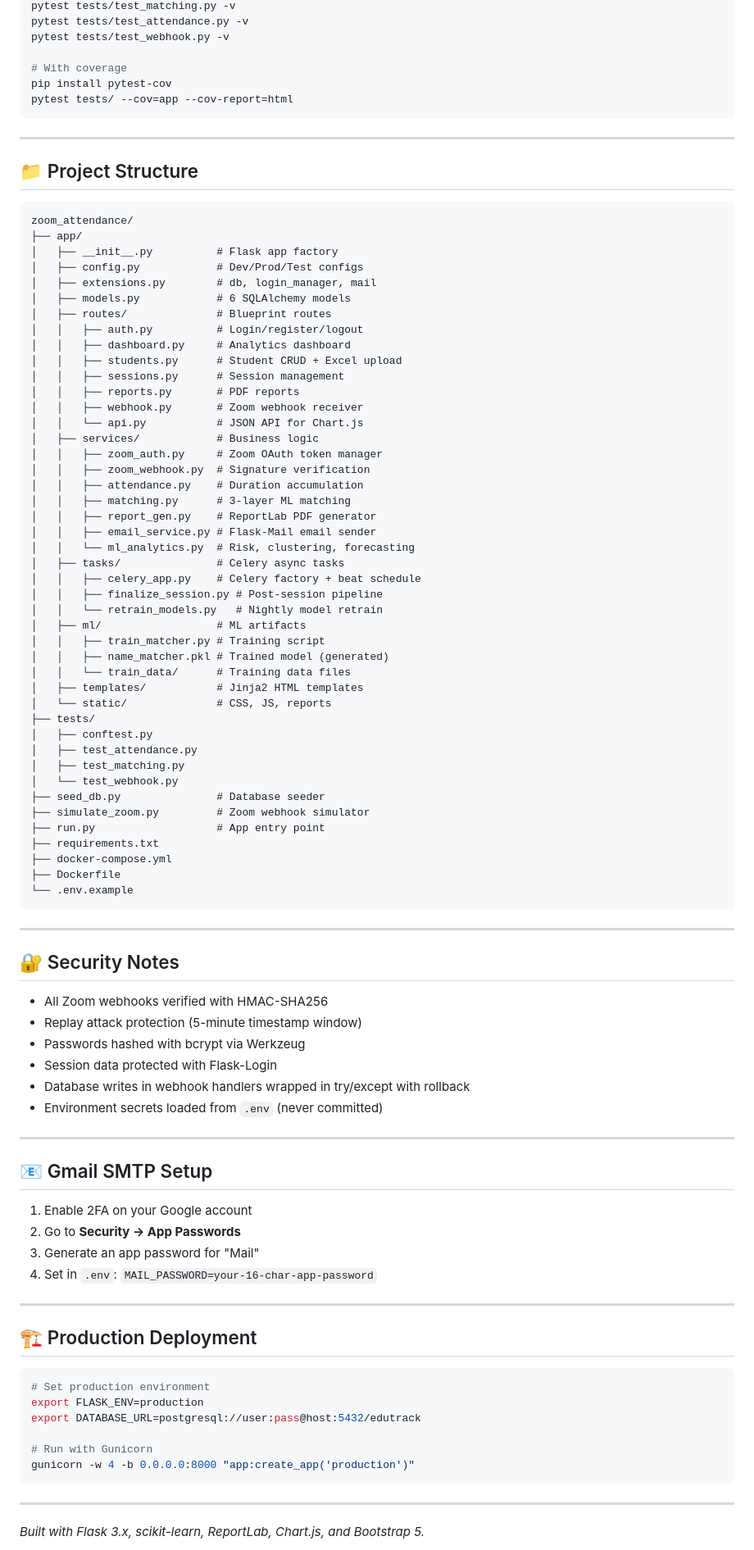
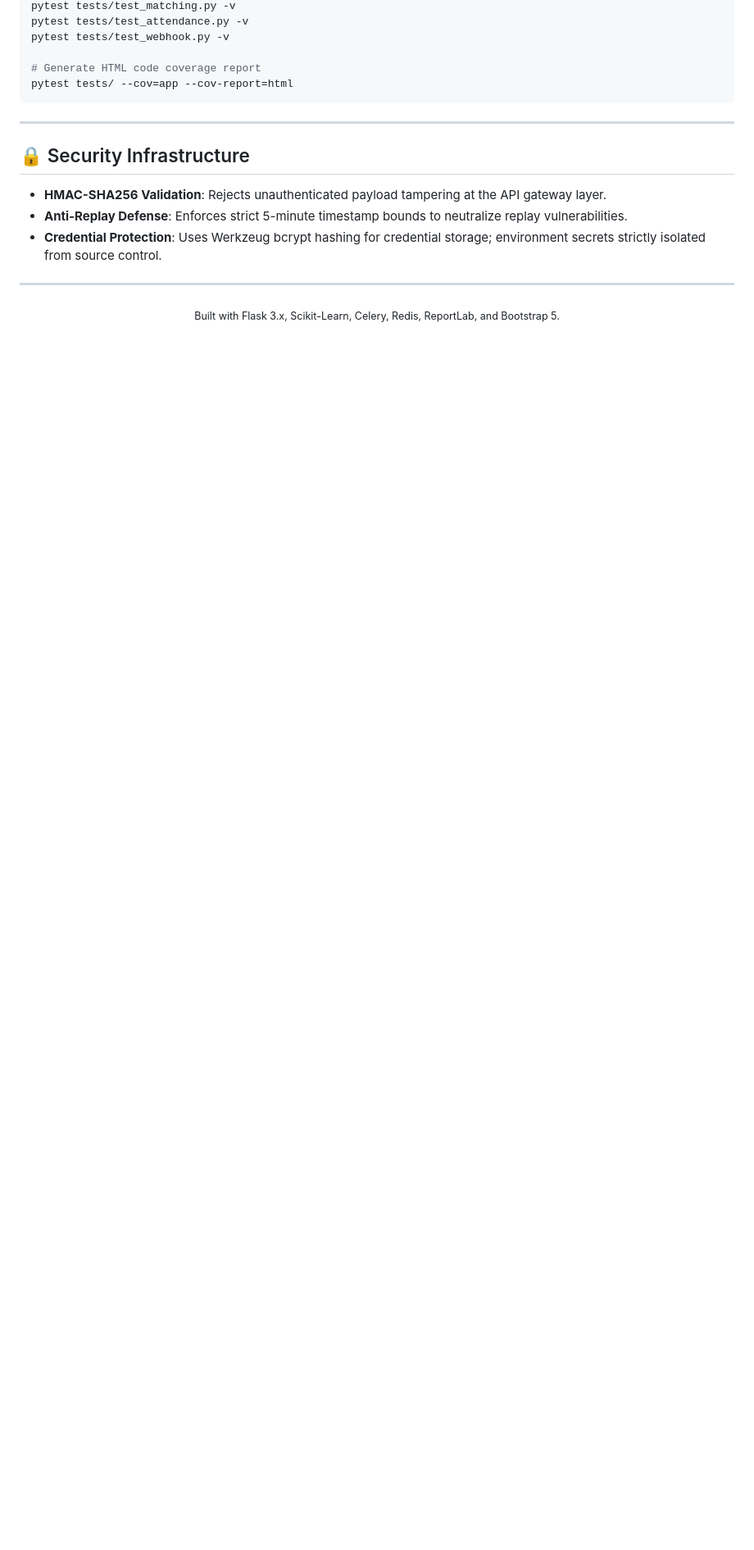
Before and after one commit to vigneshaadepu/Zoom_attendance, a Markdown page: README.md, the part around one of its changes. Shown at 82% size. Drawn GitHub-style; blank space fills up the shorter version.

Commit message:
Revise README for improved clarity and organization
Updated README to enhance clarity and structure, including new sections and formatting improvements.

````diff
--- a/README.md
+++ b/README.md
@@ -210,95 +229,20 @@ pytest tests/test_matching.py -v
 pytest tests/test_attendance.py -v
 pytest tests/test_webhook.py -v
 
-# With coverage
-pip install pytest-cov
+# Generate HTML code coverage report
 pytest tests/ --cov=app --cov-report=html
 ```
 
 ---
 
-## 📁 Project Structure
+## 🔒 Security Infrastructure
 
-```
-zoom_attendance/
-├── app/
-│   ├── __init__.py          # Flask app factory
-│   ├── config.py            # Dev/Prod/Test configs
-│   ├── extensions.py        # db, login_manager, mail
-│   ├── models.py            # 6 SQLAlchemy models
-│   ├── routes/              # Blueprint routes
-│   │   ├── auth.py          # Login/register/logout
-│   │   ├── dashboard.py     # Analytics dashboard
-│   │   ├── students.py      # Student CRUD + Excel upload
-│   │   ├── sessions.py      # Session management
-│   │   ├── reports.py       # PDF reports
-│   │   ├── webhook.py       # Zoom webhook receiver
-│   │   └── api.py           # JSON API for Chart.js
-│   ├── services/            # Business logic
-│   │   ├── zoom_auth.py     # Zoom OAuth token manager
-│   │   ├── zoom_webhook.py  # Signature verification
-│   │   ├── attendance.py    # Duration accumulation
-│   │   ├── matching.py      # 3-layer ML matching
-│   │   ├── report_gen.py    # ReportLab PDF generator
-│   │   ├── email_service.py # Flask-Mail email sender
-│   │   └── ml_analytics.py  # Risk, clustering, forecasting
-│   ├── tasks/               # Celery async tasks
-│   │   ├── celery_app.py    # Celery factory + beat schedule
-│   │   ├── finalize_session.py # Post-session pipeline
-│   │   └── retrain_models.py   # Nightly model retrain
-│   ├── ml/                  # ML artifacts
-│   │   ├── train_matcher.py # Training script
-│   │   ├── name_matcher.pkl # Trained model (generated)
-│   │   └── train_data/      # Training data files
-│   ├── templates/           # Jinja2 HTML templates
-│   └── static/              # CSS, JS, reports
-├── tests/
-│   ├── conftest.py
-│   ├── test_attendance.py
-│   ├── test_matching.py
-│   └── test_webhook.py
-├── seed_db.py               # Database seeder
-├── simulate_zoom.py         # Zoom webhook simulator
-├── run.py                   # App entry point
-├── requirements.txt
-├── docker-compose.yml
-├── Dockerfile
-└── .env.example
-```
+- **HMAC-SHA256 Validation**: Rejects unauthenticated payload tampering at the API gateway layer.
+- **Anti-Replay Defense**: Enforces strict 5-minute timestamp bounds to neutralize replay vulnerabilities.
+- **Credential Protection**: Uses Werkzeug bcrypt hashing for credential storage; environment secrets strictly isolated from source control.
 
 ---
 
-## 🔐 Security Notes
-
-- All Zoom webhooks verified with HMAC-SHA256
-- Replay attack protection (5-minute timestamp window)
-- Passwords hashed with bcrypt via Werkzeug
-- Session data protected with Flask-Login
-- Database writes in webhook handlers wrapped in try/except with rollback
-- Environment secrets loaded from `.env` (never committed)
-
----
-
-## 📧 Gmail SMTP Setup
-
-1. Enable 2FA on your Google account
-2. Go to **Security → App Passwords**
-3. Generate an app password for "Mail"
-4. Set in `.env`: `MAIL_PASSWORD=your-16-char-app-password`
-
----
-
-## 🏗️ Production Deployment
-
-```bash
-# Set production environment
-export FLASK_ENV=production
-export DATABASE_URL=postgresql://user:pass@host:5432/edutrack
-
-# Run with Gunicorn
-gunicorn -w 4 -b 0.0.0.0:8000 "app:create_app('production')"
-```
-
----
-
-*Built with Flask 3.x, scikit-learn, ReportLab, Chart.js, and Bootstrap 5.*
+<div align="center">
+  <sub>Built with Flask 3.x, Scikit-Learn, Celery, Redis, ReportLab, and Bootstrap 5.</sub>
+</div>
````
Also changed, not shown: other parts of README.md (+193 -174 lines).
